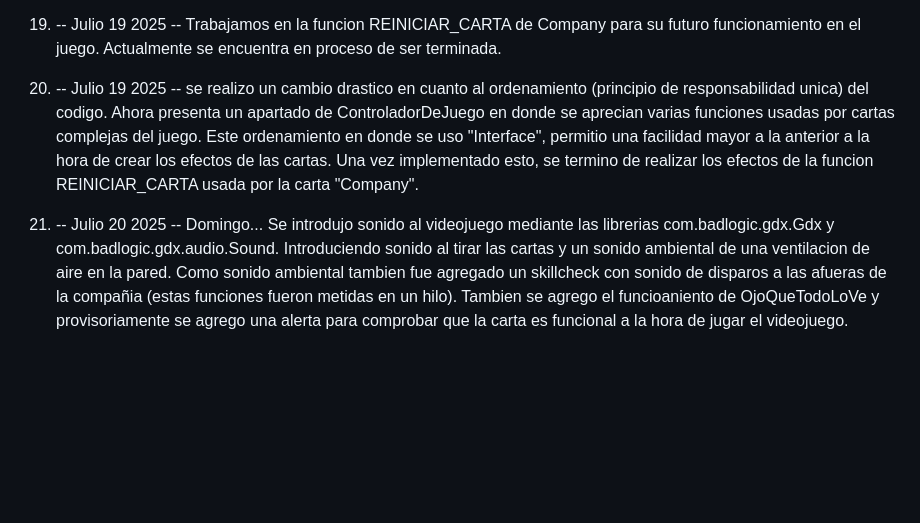
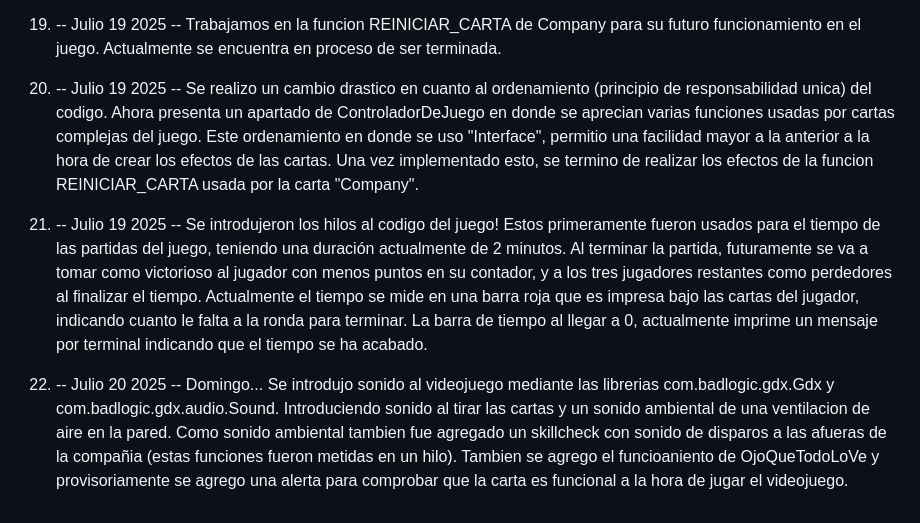
Before and after one commit to BarreiroAron/Red-Corpse-Corporation, a Markdown page: CHANELOG.md, the part around the change. GitHub-like rendering; blank space fills up the shorter version.

Commit message:
Update CHANELOG.md
actualizamos un paso en Julio 19 sobre los hilos

```diff
--- a/CHANELOG.md
+++ b/CHANELOG.md
@@ -37,6 +37,9 @@
 
 19) -- Julio 19 2025 -- Trabajamos en la funcion REINICIAR_CARTA de Company para su futuro funcionamiento en el juego. Actualmente se encuentra en proceso de ser terminada.
 
-20) -- Julio 19 2025 -- se realizo un cambio drastico en cuanto al ordenamiento (principio de responsabilidad unica) del codigo. Ahora presenta un apartado de ControladorDeJuego en donde se aprecian varias funciones usadas por cartas complejas del juego. Este ordenamiento en donde se uso "Interface", permitio una facilidad mayor a la anterior a la hora de crear los efectos de las cartas. Una vez implementado esto, se termino de realizar los efectos de la funcion REINICIAR_CARTA usada por la carta "Company".
+20) -- Julio 19 2025 -- Se realizo un cambio drastico en cuanto al ordenamiento (principio de responsabilidad unica) del codigo. Ahora presenta un apartado de ControladorDeJuego en donde se aprecian varias funciones usadas por cartas complejas del juego. Este ordenamiento en donde se uso "Interface", permitio una facilidad mayor a la anterior a la hora de crear los efectos de las cartas. Una vez implementado esto, se termino de realizar los efectos de la funcion REINICIAR_CARTA usada por la carta "Company".
 
-21) -- Julio 20 2025 -- Domingo... Se introdujo sonido al videojuego mediante las librerias com.badlogic.gdx.Gdx y com.badlogic.gdx.audio.Sound. Introduciendo sonido al tirar las cartas y un sonido ambiental de una ventilacion de aire en la pared. Como sonido ambiental tambien fue agregado un skillcheck con sonido de disparos a las afueras de la compañia (estas funciones fueron metidas en un hilo). Tambien se agrego el funcioaniento de OjoQueTodoLoVe y provisoriamente se agrego una alerta para comprobar que la carta es funcional a la hora de jugar el videojuego.
+21) -- Julio 19 2025 -- Se introdujeron los hilos al codigo del juego! Estos primeramente fueron usados para el tiempo de las partidas del juego, teniendo una duración actualmente de 2 minutos. Al terminar la partida, futuramente se va a tomar como victorioso al jugador con menos puntos en su contador, y a los tres jugadores restantes como perdedores al finalizar el tiempo. Actualmente el tiempo se mide en una barra roja que es impresa bajo las cartas del jugador, indicando cuanto le falta a la ronda para terminar.
+         La barra de tiempo al llegar a 0, actualmente imprime un mensaje por terminal indicando que el tiempo se ha acabado.
+
+22) -- Julio 20 2025 -- Domingo... Se introdujo sonido al videojuego mediante las librerias com.badlogic.gdx.Gdx y com.badlogic.gdx.audio.Sound. Introduciendo sonido al tirar las cartas y un sonido ambiental de una ventilacion de aire en la pared. Como sonido ambiental tambien fue agregado un skillcheck con sonido de disparos a las afueras de la compañia (estas funciones fueron metidas en un hilo). Tambien se agrego el funcioaniento de OjoQueTodoLoVe y provisoriamente se agrego una alerta para comprobar que la carta es funcional a la hora de jugar el videojuego.
```
